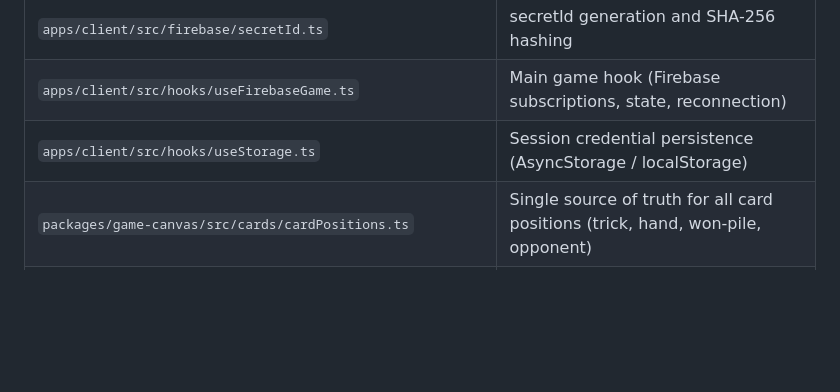
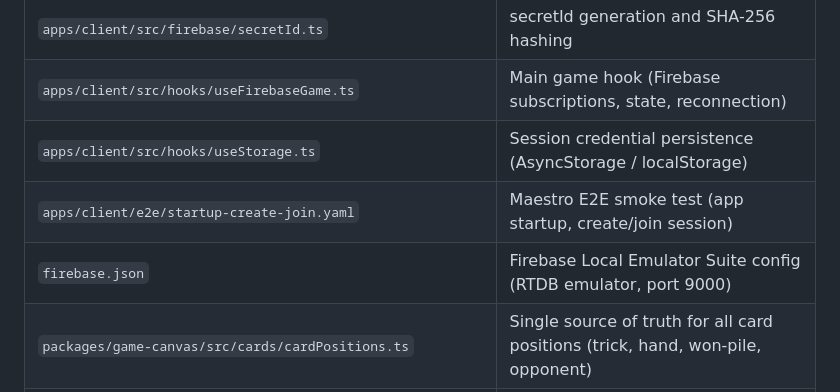
Before and after one commit to deglerj/dabb, a Markdown page: docs/KEY_FILES.md, the part around the change. GitHub-like rendering; blank space fills up the shorter version.

```diff
--- a/docs/KEY_FILES.md
+++ b/docs/KEY_FILES.md
@@ -29,6 +29,8 @@
 | `apps/client/src/firebase/secretId.ts`                       | secretId generation and SHA-256 hashing                                         |
 | `apps/client/src/hooks/useFirebaseGame.ts`                   | Main game hook (Firebase subscriptions, state, reconnection)                    |
 | `apps/client/src/hooks/useStorage.ts`                        | Session credential persistence (AsyncStorage / localStorage)                    |
+| `apps/client/e2e/startup-create-join.yaml`                   | Maestro E2E smoke test (app startup, create/join session)                       |
+| `firebase.json`                                              | Firebase Local Emulator Suite config (RTDB emulator, port 9000)                 |
 | `packages/game-canvas/src/cards/cardPositions.ts`            | Single source of truth for all card positions (trick, hand, won-pile, opponent) |
 | `packages/game-canvas/src/cards/CardView.tsx`                | Animated card with arc flight (initialX/Y)                                      |
 | `apps/client/src/components/game/TrickAnimationLayer.tsx`    | Full-screen trick card animation overlay                                        |
```
Also changed, not shown: CLAUDE.md (+2 -0 lines).
